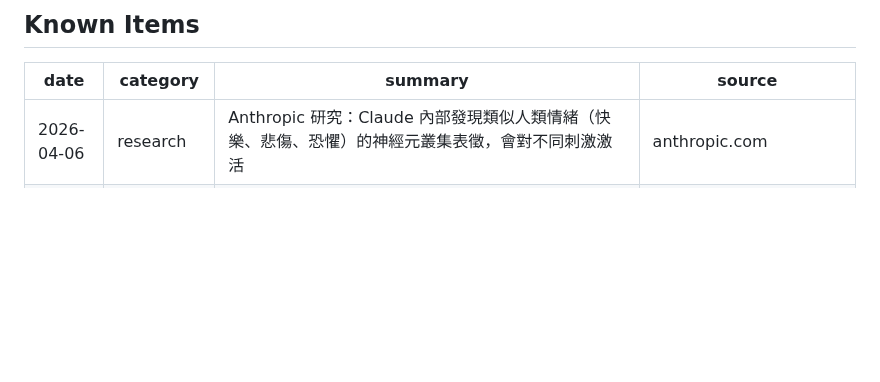
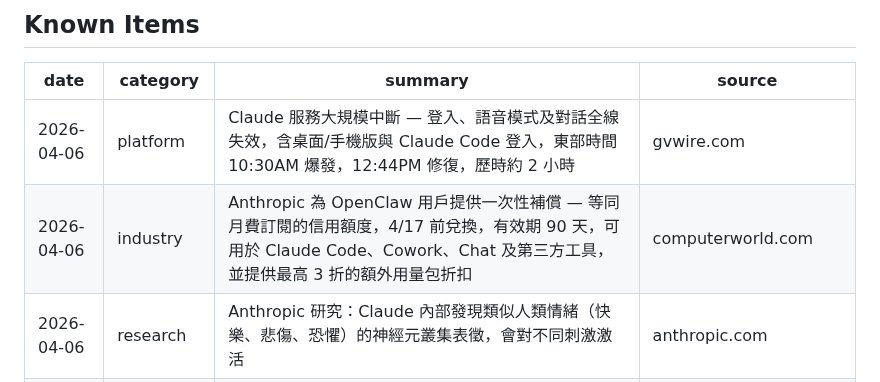
Before and after one commit to Clementtang/claude-pulse, a Markdown page: claude_pulse_log.md, the part around the change. GitHub-like rendering; blank space fills up the shorter version.

Commit message:
pulse: add 2 items 2026-04-07

```diff
--- a/claude_pulse_log.md
+++ b/claude_pulse_log.md
@@ -10,6 +10,8 @@ type: reference
 
 | date       | category    | summary                                                                                                                                                                                               | source                 |
 | ---------- | ----------- | ----------------------------------------------------------------------------------------------------------------------------------------------------------------------------------------------------- | ---------------------- |
+| 2026-04-06 | platform    | Claude 服務大規模中斷 — 登入、語音模式及對話全線失效，含桌面/手機版與 Claude Code 登入，東部時間 10:30AM 爆發，12:44PM 修復，歷時約 2 小時                                                             | gvwire.com             |
+| 2026-04-06 | industry    | Anthropic 為 OpenClaw 用戶提供一次性補償 — 等同月費訂閱的信用額度，4/17 前兌換，有效期 90 天，可用於 Claude Code、Cowork、Chat 及第三方工具，並提供最高 3 折的額外用量包折扣                           | computerworld.com      |
 | 2026-04-06 | research    | Anthropic 研究：Claude 內部發現類似人類情緒（快樂、悲傷、恐懼）的神經元叢集表徵，會對不同刺激激活                                                                                                     | anthropic.com          |
 | 2026-04-05 | industry    | 美國正式將 Anthropic 列入國安供應鏈風險黑名單，法官已暫時擋住執行，第二起訴訟進行中                                                                                                                   | letsdatascience.com    |
 | 2026-04-05 | industry    | 英國政府趁美國打壓出手拉攏 Anthropic — 準備擴大倫敦辦公室方案，並提議倫敦雙重上市                                                                                                                     | storyboard18.com       |
```
